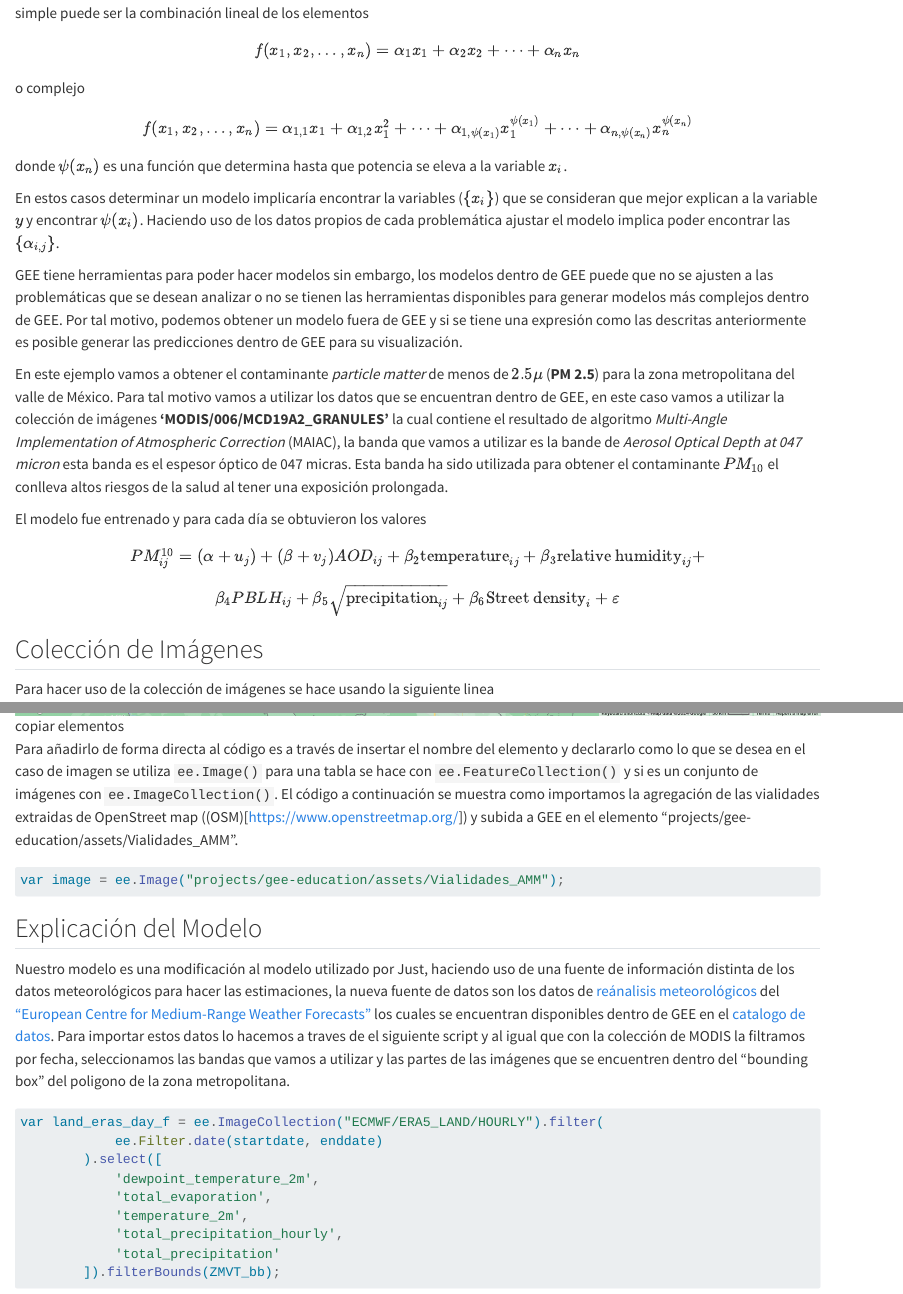
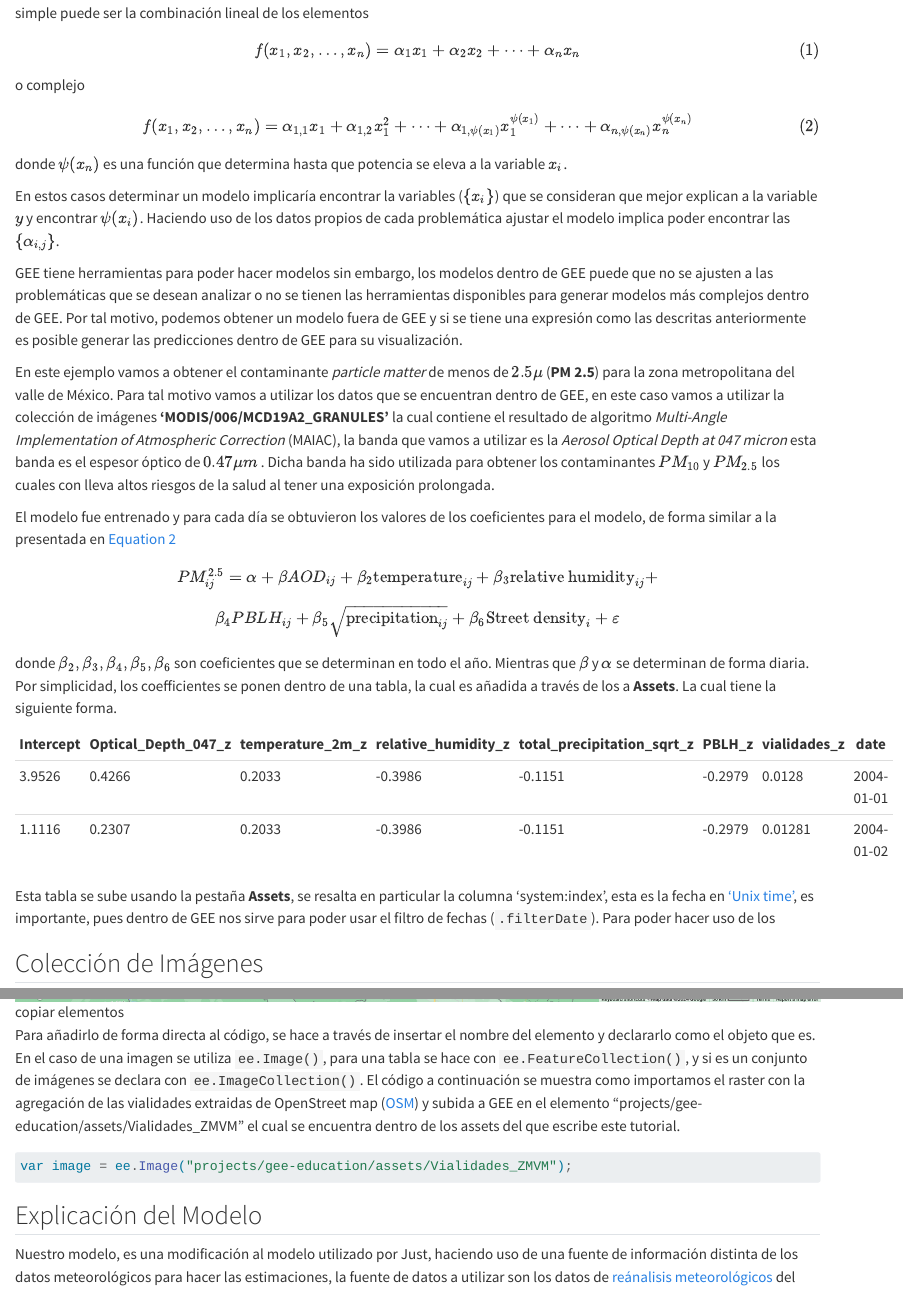
Before and after one commit to msalazarcgeo/GEE_intento, a Quarto document (posts/Modelo/Modelo.qmd): the page in a window 1100 px wide, from 530 px down, and a second part further down, joined at a grey line. Rendered offline with R 4.5, knitr and Pandoc in place of Quarto, with nearby package versions; long lines of code are wrapped.

Commit message:
se añade tabla

````diff
--- a/posts/Modelo/Modelo.qmd
+++ b/posts/Modelo/Modelo.qmd
@@ -42,23 +40,31 @@
 
 GEE tiene herramientas para poder hacer modelos sin embargo, los modelos dentro de GEE puede que no se ajusten a las problemáticas que se desean analizar o no se tienen las herramientas disponibles para generar modelos más complejos dentro de GEE. Por tal motivo, podemos obtener un modelo fuera de GEE y si se tiene una expresión como las descritas anteriormente es posible generar las predicciones dentro de GEE para su visualización.
 
+En este ejemplo vamos a obtener el contaminante *particle matter* de menos de $2.5 \mu$ (**PM 2.5**) para la zona metropolitana del valle de México. Para tal motivo vamos a utilizar los datos que se encuentran dentro de GEE, en este caso vamos a utilizar la colección de imágenes **'MODIS/006/MCD19A2_GRANULES'** la cual contiene el resultado de algoritmo *Multi-Angle Implementation of Atmospheric Correction* (MAIAC), la banda que vamos a utilizar es la *Aerosol Optical Depth at 047 micron* esta banda es el espesor óptico de $0.47\mu m$ . Dicha banda ha sido utilizada para obtener los contaminantes $PM_{10}$ y $PM_{2.5}$ los cuales con lleva altos riesgos de la salud al tener una exposición prolongada.
 
-En este ejemplo vamos a obtener el contaminante *particle matter* de menos de $2.5 \mu$ (**PM 2.5**) para la zona metropolitana del valle de México. Para tal motivo vamos a utilizar los datos que se encuentran dentro de GEE, en este caso vamos a utilizar la colección de imágenes **'MODIS/006/MCD19A2_GRANULES'** la cual contiene el resultado de algoritmo *Multi-Angle Implementation of Atmospheric Correction* (MAIAC), la banda que vamos a utilizar es la bande de  *Aerosol Optical Depth at 047 micron* esta banda es el espesor óptico de 047 micras. Esta banda ha sido utilizada para obtener el contaminante $PM_{10}$ el conlleva altos riesgos de la salud al tener una exposición prolongada.
-
-El modelo fue entrenado y para cada día se obtuvieron los valores
+El modelo fue entrenado y para cada día se obtuvieron los valores de los coeficientes para el modelo, de forma similar a la presentada en @eq-compleja
 
 $$
-PM^{10}_{ij} =  (\alpha + u_j) + (\beta + v_j)AOD_{ij}+ \beta_2 \text{temperature}_{ij} + \beta_3 \text{relative humidity}_{ij} +
+PM^{2.5}_{ij} =  \alpha  + \beta AOD_{ij}+ \beta_2 \text{temperature}_{ij} + \beta_3 \text{relative humidity}_{ij} +
 $$
 $$
 \beta_4 PBLH_{ij} + \beta_5 \sqrt{\text{precipitation}_{ij}} + \beta_6 \text{Street density}_{i} + \varepsilon
 $$
 
+donde $\beta_2, \beta_3, \beta_4, \beta_5, \beta_6$ son coeficientes que se determinan en todo el año. Mientras que $\beta$ y $\alpha$ se determinan de forma diaria. Por simplicidad, los coefficientes se ponen dentro de una tabla, la cual es añadida a través de los a **Assets**. La cual tiene la siguiente forma.
 
+| Intercept | Optical_Depth_047_z | temperature_2m_z |relative_humidity_z | total_precipitation_sqrt_z | PBLH_z |vialidades_z |date | system:index |
+|--------|--------|--------|--------|--------|--------|--------|--------|
+| 3.9526 | 0.4266 | 0.2033| -0.3986 | -0.1151 | -0.2979| 0.0128 | 2004-01-01 | 1072915200 |
+|1.1116 | 0.2307 | 0.2033 | -0.3986 | -0.1151 | -0.2979 | 0.01281 | 2004-01-02 | 1073001600 |
+
+
+Esta tabla se sube usando la pestaña **Assets**, se resalta en particular la columna 'system:index', esta es la fecha en ['Unix time'](https://en.wikipedia.org/wiki/Unix_time), es importante, pues dentro de GEE nos sirve para poder usar el filtro de fechas (`.filterDate`). Para poder hacer uso de los
 
 ## Colección de Imágenes
 
 Para hacer uso de la colección de imágenes se hace usando la siguiente linea
+
 ```JavaScript
 var AOD_MODIS_fix =  ee.ImageCollection("MODIS/006/MCD19A2_GRANULES");
 ```
@@ -102,17 +112,16 @@
 
 ![copiar elementos ](./Copiar_elemento.png){#fig:cop_elem}
 
-Para añadirlo de forma directa al código es a través de insertar el nombre del elemento y declararlo como lo que se desea en el caso de imagen se utiliza `ee.Image()` para una tabla se hace con `ee.FeatureCollection()` y si es un conjunto de imágenes con `ee.ImageCollection()`. El código a continuación se muestra como importamos la agregación de las vialidades extraidas de OpenStreet map ((OSM)[https://www.openstreetmap.org/]) y subida a GEE en el elemento "projects/gee-education/assets/Vialidades_AMM".
+Para añadirlo de forma directa al código, se hace a través de insertar el nombre del elemento y declararlo como el objeto que es. En el caso de una imagen se utiliza `ee.Image()`, para una tabla se hace con `ee.FeatureCollection()`, y si es un conjunto de imágenes se declara con `ee.ImageCollection()`. El código a continuación se muestra como importamos el raster con la agregación de las vialidades extraidas de OpenStreet map ([OSM](https://www.openstreetmap.org/)) y subida a GEE en el elemento "projects/gee-education/assets/Vialidades_ZMVM" el cual se encuentra dentro de los assets del que escribe este tutorial.
 
 ```JavaScript
-var image = ee.Image("projects/gee-education/assets/Vialidades_AMM");
+var image = ee.Image("projects/gee-education/assets/Vialidades_ZMVM");
 ```
 
 ## Explicación del Modelo
 
 
-Nuestro modelo es una modificación al modelo utilizado por Just, haciendo uso de una fuente de información distinta de los datos meteorológicos para hacer las estimaciones, la nueva fuente de datos son los datos de [reánalisis meteorológicos](https://climate.copernicus.eu/climate-reanalysis) del ["European Centre for Medium-Range Weather Forecasts"](https://www.ecmwf.int/en/about) los cuales se encuentran disponibles dentro de GEE en el [catalogo de datos](https://developers.google.com/earth-engine/datasets/catalog/ECMWF_ERA5_LAND_HOURLY). Para importar estos datos lo hacemos a traves de el siguiente script y al igual que con la colección de MODIS la filtramos por fecha, seleccionamos las bandas que vamos a utilizar y las partes de las imágenes que se encuentren dentro del  "bounding box" del poligono de la zona metropolitana.
-
+Nuestro modelo, es una modificación al modelo utilizado por Just, haciendo uso de una fuente de información distinta de los datos meteorológicos para hacer las estimaciones, la fuente de datos  a utilizar son los datos de [reánalisis meteorológicos](https://climate.copernicus.eu/climate-reanalysis) del ["European Centre for Medium-Range Weather Forecasts"](https://www.ecmwf.int/en/about) los cuales se encuentran disponibles dentro de GEE en el [catalogo de datos](https://developers.google.com/earth-engine/datasets/catalog/ECMWF_ERA5_LAND_HOURLY). Para importar estos datos lo hacemos a traves de el siguiente script y al igual que con la colección de MODIS la filtramos por fecha, seleccionamos las bandas que vamos a utilizar y las partes de las imágenes que se encuentren dentro del "bounding box" del polígono de la zona metropolitana el cccual se encuentra en la variable `ZMVT_bb`.
 
 
 ```JavaScript
````
Also changed, not shown: posts/Modelo/Modelo.qmd (19 more changed lines).
